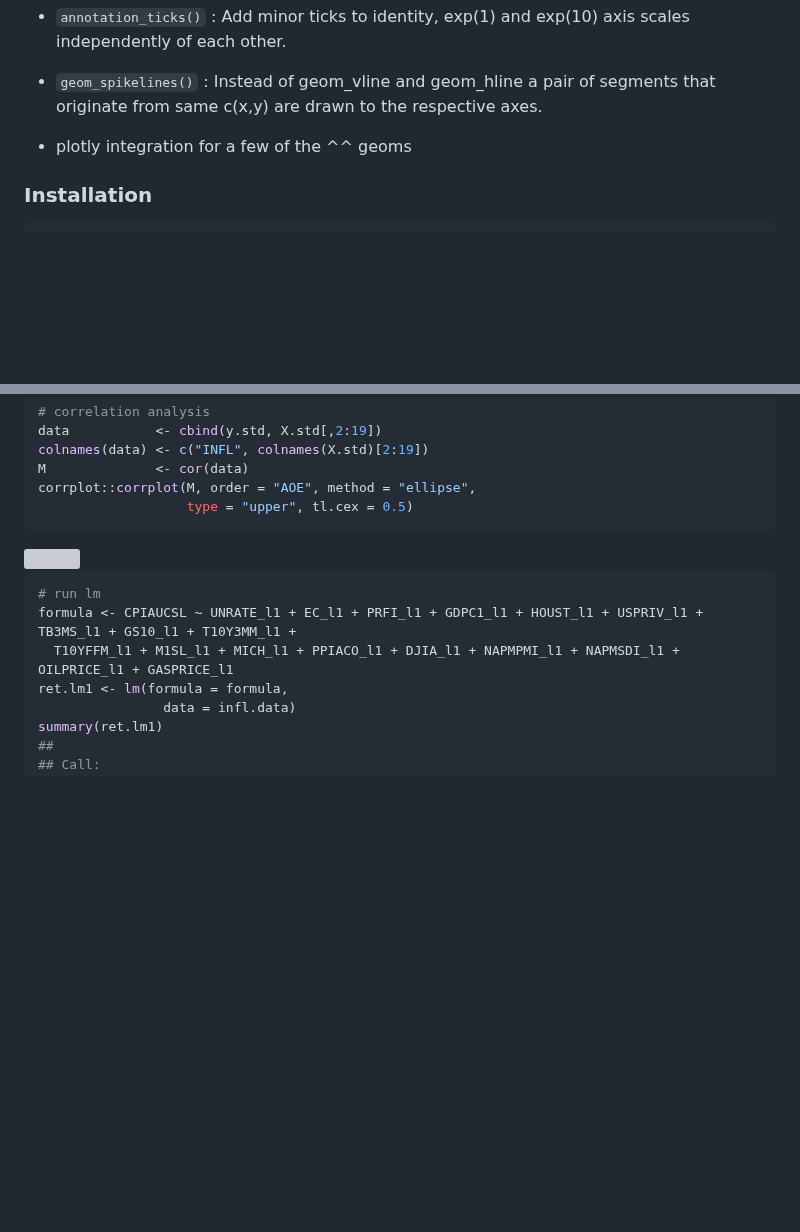
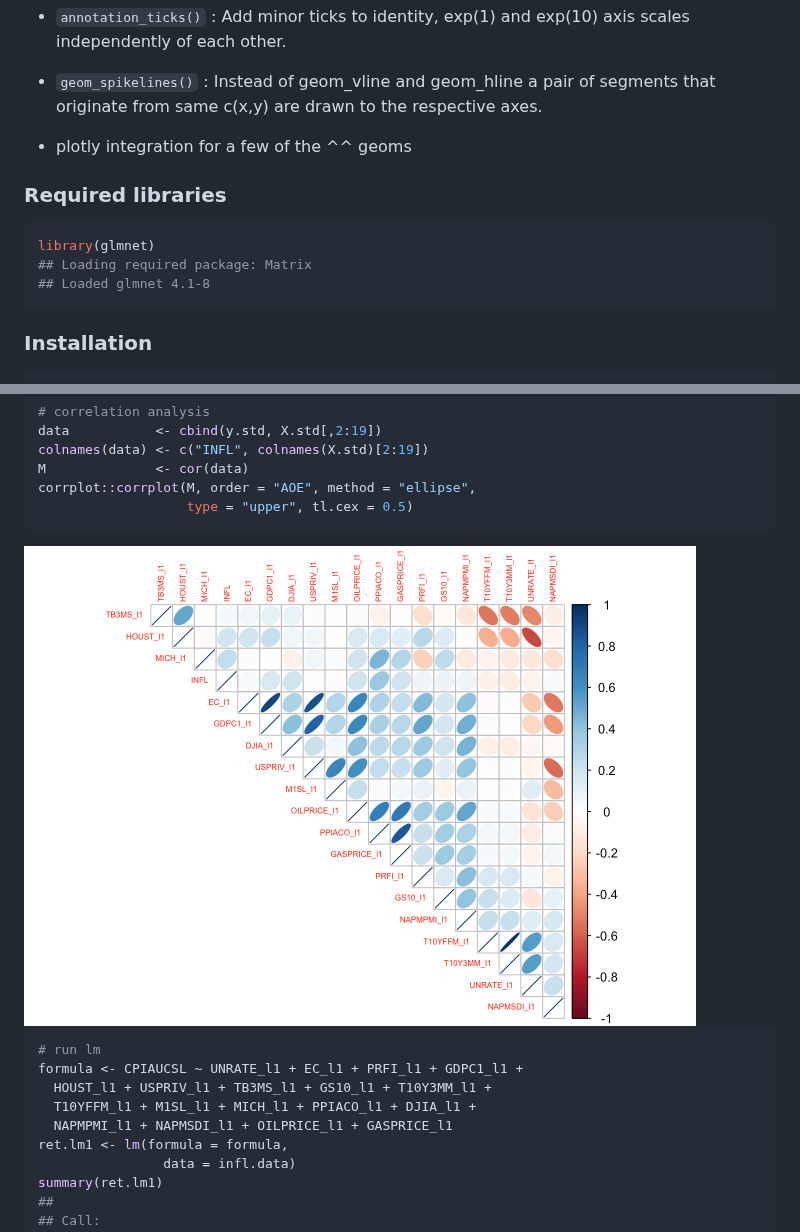
Before and after one commit to maurobernardi/fdaSP, a Markdown page: README.md, 2 parts joined by grey strips. GitHub-like rendering; pictures changed too: README_figs/README-unnamed-chunk-5-1.png (added); blank space fills up the shorter version; grey boxes are pictures that could not be loaded.

````diff
--- a/README.md
+++ b/README.md
@@ -69,6 +67,14 @@ The following functions are implemented:
 
 - plotly integration for a few of the ^^ geoms
 
+### Required libraries
+
+``` r
+library(glmnet)
+## Loading required package: Matrix
+## Loaded glmnet 4.1-8
+```
+
 ### Installation
 
 ``` r
@@ -100,12 +106,14 @@ corrplot::corrplot(M, order = "AOE", method = "ellipse",
                    type = "upper", tl.cex = 0.5)
 ```
 
-<img src="README_figs/README-unnamed-chunk-4-1.png" width="672" />
+<img src="README_figs/README-unnamed-chunk-5-1.png" width="672" />
 
 ``` r
 # run lm
-formula <- CPIAUCSL ~ UNRATE_l1 + EC_l1 + PRFI_l1 + GDPC1_l1 + HOUST_l1 + USPRIV_l1 + TB3MS_l1 + GS10_l1 + T10Y3MM_l1 +
-  T10YFFM_l1 + M1SL_l1 + MICH_l1 + PPIACO_l1 + DJIA_l1 + NAPMPMI_l1 + NAPMSDI_l1 + OILPRICE_l1 + GASPRICE_l1
+formula <- CPIAUCSL ~ UNRATE_l1 + EC_l1 + PRFI_l1 + GDPC1_l1 +
+  HOUST_l1 + USPRIV_l1 + TB3MS_l1 + GS10_l1 + T10Y3MM_l1 +
+  T10YFFM_l1 + M1SL_l1 + MICH_l1 + PPIACO_l1 + DJIA_l1 +
+  NAPMPMI_l1 + NAPMSDI_l1 + OILPRICE_l1 + GASPRICE_l1
 ret.lm1 <- lm(formula = formula,
                 data = infl.data)
 summary(ret.lm1)
````
Also changed, not shown: other parts of README.md (+109 -80 lines), README_figs/README-unnamed-chunk-7-1.png (added), README_figs/README-unnamed-chunk-7-2.png (added), 1 other file.
